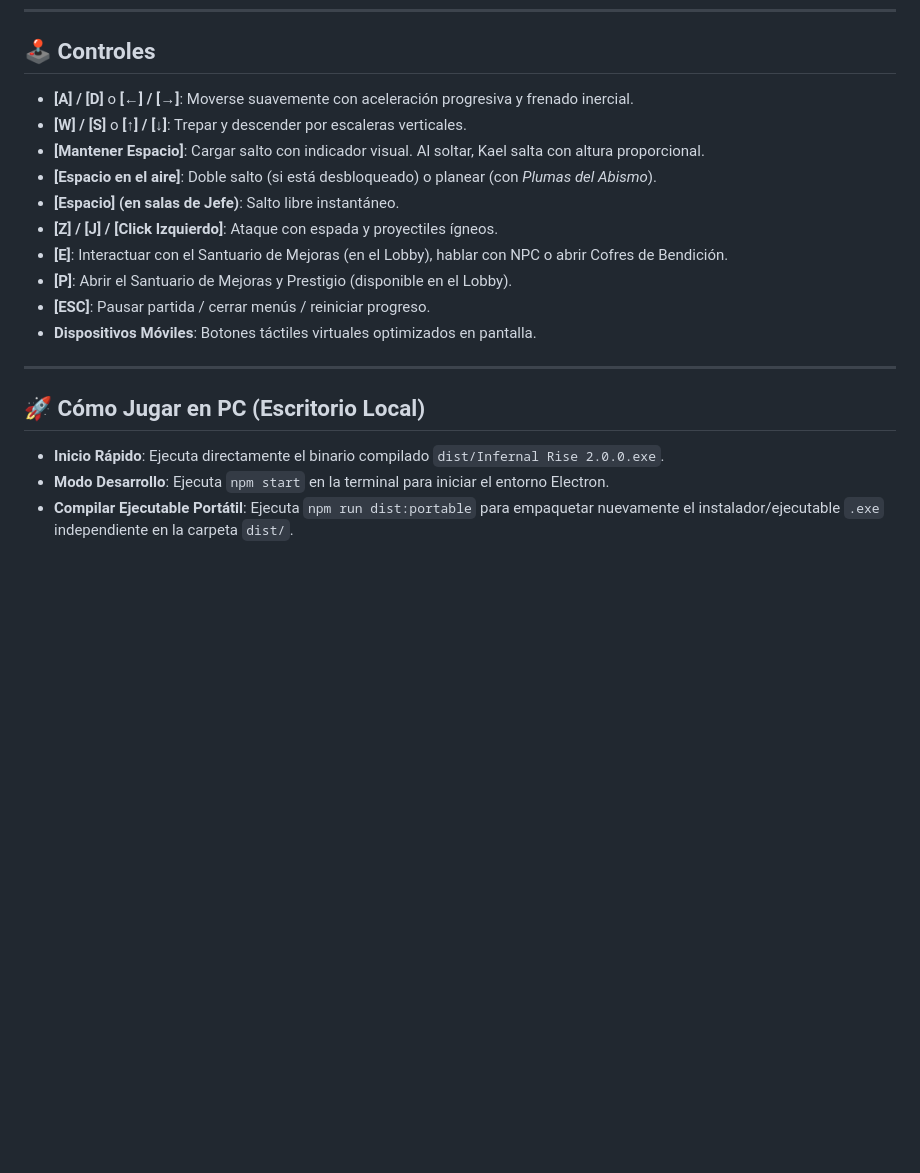
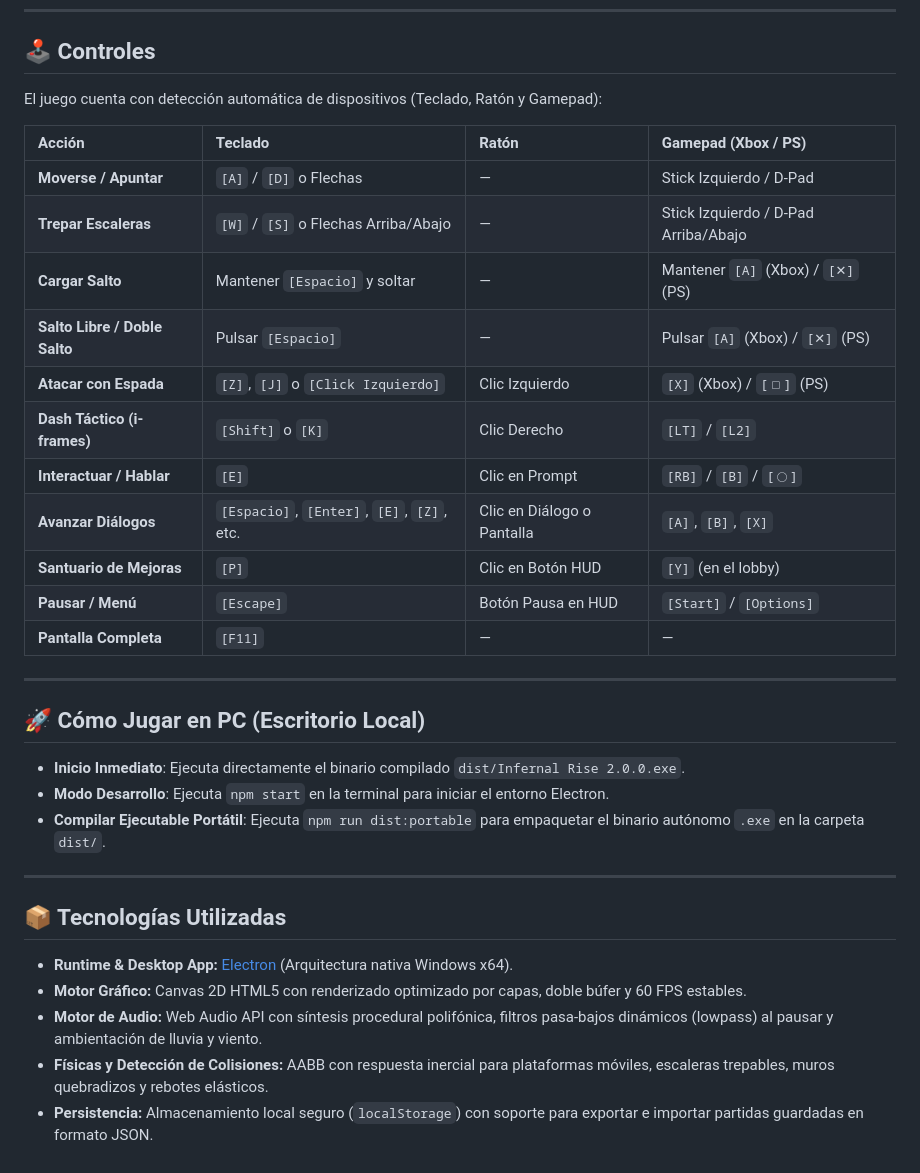
Before and after one commit to xBenja105/infernal-rise-web, a Markdown page: README.md, the part around one of its changes. Drawn GitHub-style; blank space fills up the shorter version.

```diff
--- a/README.md
+++ b/README.md
@@ -86,20 +111,37 @@ Durante cada ascenso encontrarás cofres sagrados que te ofrecen **1 de 3 bendic
 ---
 
 ## 🕹️ Controles
-- **[A] / [D]** o **[←] / [→]**: Moverse suavemente con aceleración progresiva y frenado inercial.
-- **[W] / [S]** o **[↑] / [↓]**: Trepar y descender por escaleras verticales.
-- **[Mantener Espacio]**: Cargar salto con indicador visual. Al soltar, Kael salta con altura proporcional.
-- **[Espacio en el aire]**: Doble salto (si está desbloqueado) o planear (con *Plumas del Abismo*).
-- **[Espacio] (en salas de Jefe)**: Salto libre instantáneo.
-- **[Z] / [J] / [Click Izquierdo]**: Ataque con espada y proyectiles ígneos.
-- **[E]**: Interactuar con el Santuario de Mejoras (en el Lobby), hablar con NPC o abrir Cofres de Bendición.
-- **[P]**: Abrir el Santuario de Mejoras y Prestigio (disponible en el Lobby).
-- **[ESC]**: Pausar partida / cerrar menús / reiniciar progreso.
-- **Dispositivos Móviles**: Botones táctiles virtuales optimizados en pantalla.
+
+El juego cuenta con detección automática de dispositivos (Teclado, Ratón y Gamepad):
+
+| Acción | Teclado | Ratón | Gamepad (Xbox / PS) |
+| :--- | :--- | :--- | :--- |
+| **Moverse / Apuntar** | `[A]` / `[D]` o Flechas | — | Stick Izquierdo / D-Pad |
+| **Trepar Escaleras** | `[W]` / `[S]` o Flechas Arriba/Abajo | — | Stick Izquierdo / D-Pad Arriba/Abajo |
+| **Cargar Salto** | Mantener `[Espacio]` y soltar | — | Mantener `[A]` (Xbox) / `[✕]` (PS) |
+| **Salto Libre / Doble Salto** | Pulsar `[Espacio]` | — | Pulsar `[A]` (Xbox) / `[✕]` (PS) |
+| **Atacar con Espada** | `[Z]`, `[J]` o `[Click Izquierdo]` | Clic Izquierdo | `[X]` (Xbox) / `[▢]` (PS) |
+| **Dash Táctico (i-frames)** | `[Shift]` o `[K]` | Clic Derecho | `[LT]` / `[L2]` |
+| **Interactuar / Hablar** | `[E]` | Clic en Prompt | `[RB]` / `[B]` / `[◯]` |
+| **Avanzar Diálogos** | `[Espacio]`, `[Enter]`, `[E]`, `[Z]`, etc. | Clic en Diálogo o Pantalla | `[A]`, `[B]`, `[X]` |
+| **Santuario de Mejoras** | `[P]` | Clic en Botón HUD | `[Y]` (en el lobby) |
+| **Pausar / Menú** | `[Escape]` | Botón Pausa en HUD | `[Start]` / `[Options]` |
+| **Pantalla Completa** | `[F11]` | — | — |
 
 ---
 
 ## 🚀 Cómo Jugar en PC (Escritorio Local)
-- **Inicio Rápido**: Ejecuta directamente el binario compilado `dist/Infernal Rise 2.0.0.exe`.
+
+- **Inicio Inmediato**: Ejecuta directamente el binario compilado `dist/Infernal Rise 2.0.0.exe`.
 - **Modo Desarrollo**: Ejecuta `npm start` en la terminal para iniciar el entorno Electron.
-- **Compilar Ejecutable Portátil**: Ejecuta `npm run dist:portable` para empaquetar nuevamente el instalador/ejecutable `.exe` independiente en la carpeta `dist/`.
+- **Compilar Ejecutable Portátil**: Ejecuta `npm run dist:portable` para empaquetar el binario autónomo `.exe` en la carpeta `dist/`.
+
+---
+
+## 📦 Tecnologías Utilizadas
+
+- **Runtime & Desktop App:** [Electron](https://www.electronjs.org/) (Arquitectura nativa Windows x64).
+- **Motor Gráfico:** Canvas 2D HTML5 con renderizado optimizado por capas, doble búfer y 60 FPS estables.
+- **Motor de Audio:** Web Audio API con síntesis procedural polifónica, filtros pasa-bajos dinámicos (lowpass) al pausar y ambientación de lluvia y viento.
+- **Físicas y Detección de Colisiones:** AABB con respuesta inercial para plataformas móviles, escaleras trepables, muros quebradizos y rebotes elásticos.
+- **Persistencia:** Almacenamiento local seguro (`localStorage`) con soporte para exportar e importar partidas guardadas en formato JSON.
```
Also changed, not shown: other parts of README.md (+77 -52 lines).
